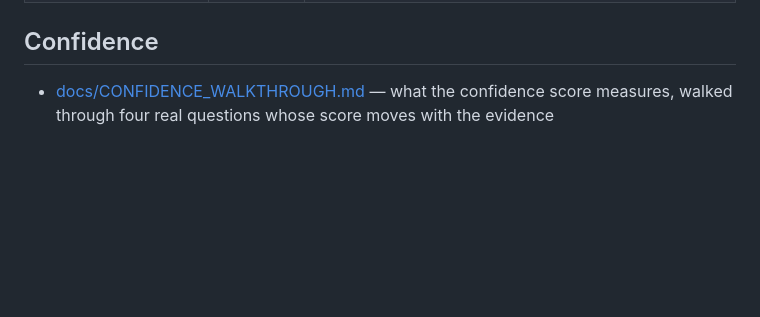
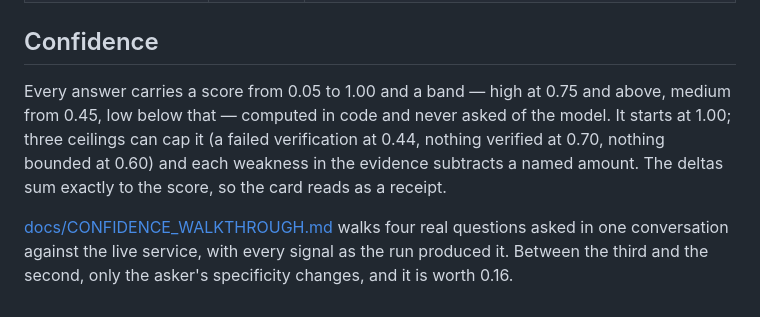
Before and after one commit to bjpadhy/Clickwright, a Markdown page: README.md, the part around the change. Rendered like a GitHub page; blank space fills up the shorter version.

Commit message:
Give the README's confidence section something to say
A heading with one link under it told a reader nothing. States what the score
is, where it starts, what caps it, and that the deltas sum to it.

Co-Authored-By: Claude Opus 5 <noreply@anthropic.com>

```diff
--- a/README.md
+++ b/README.md
@@ -105,4 +105,13 @@ docker compose up -d --build   # http://localhost:8787
 
 ## Confidence
 
-- [docs/CONFIDENCE_WALKTHROUGH.md](docs/CONFIDENCE_WALKTHROUGH.md) — what the confidence score measures, walked through four real questions whose score moves with the evidence
+Every answer carries a score from 0.05 to 1.00 and a band — high at 0.75 and above,
+medium from 0.45, low below that — computed in code and never asked of the model. It
+starts at 1.00; three ceilings can cap it (a failed verification at 0.44, nothing
+verified at 0.70, nothing bounded at 0.60) and each weakness in the evidence subtracts a
+named amount. The deltas sum exactly to the score, so the card reads as a receipt.
+
+[docs/CONFIDENCE_WALKTHROUGH.md](docs/CONFIDENCE_WALKTHROUGH.md) walks four real
+questions asked in one conversation against the live service, with every signal as the
+run produced it. Between the third and the second, only the asker's specificity
+changes, and it is worth 0.16.
```
